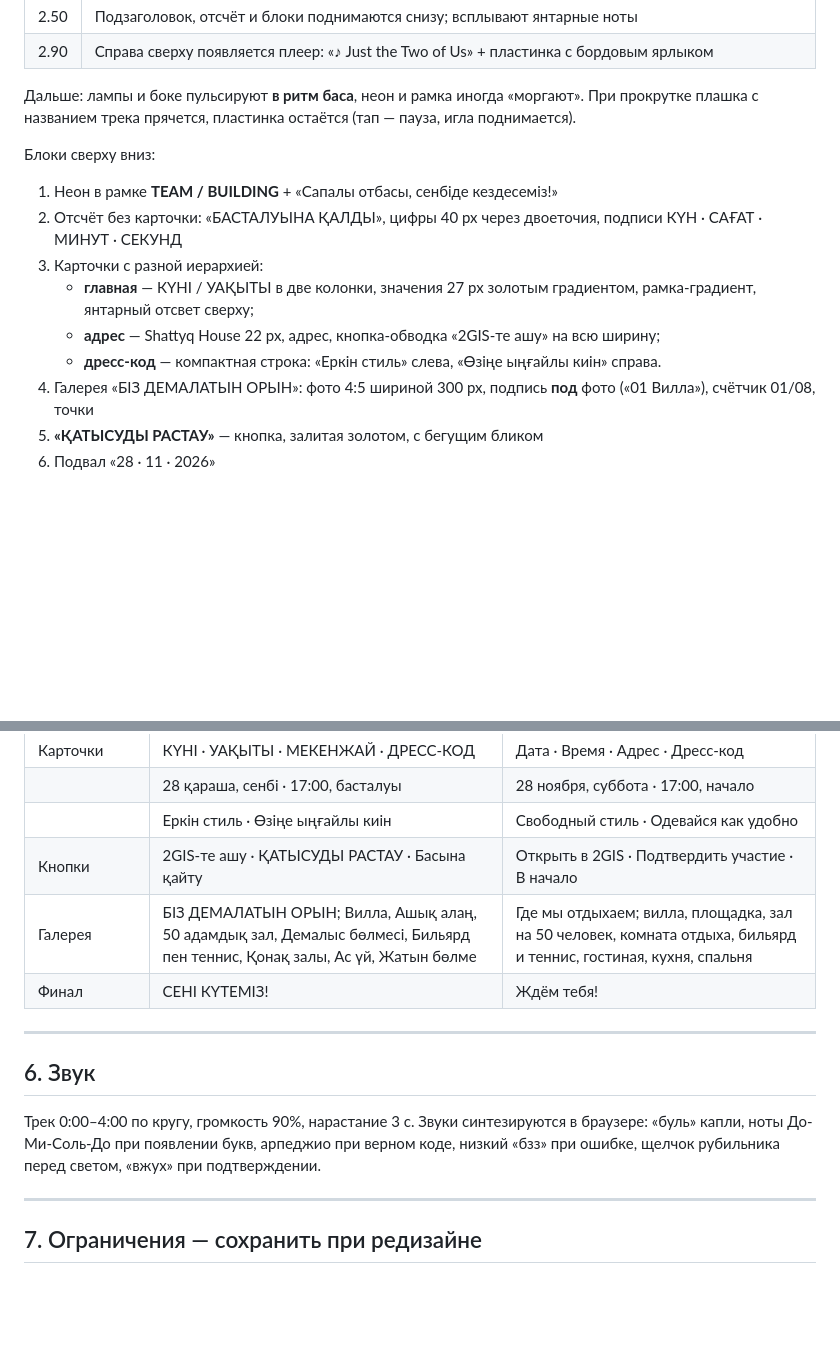
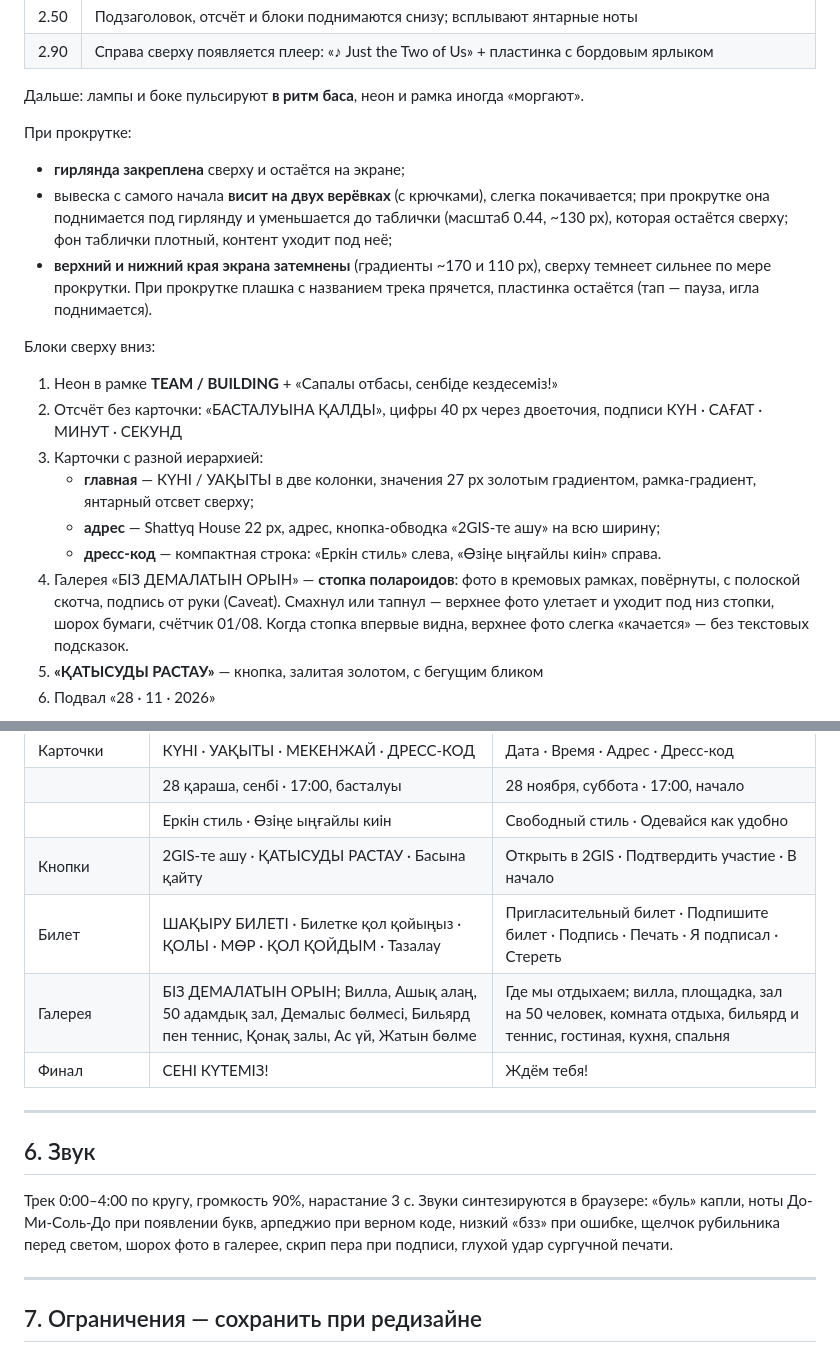
Before and after one commit to dan1eloff/sapa-teambuilding, a Markdown page: DESIGN.md, 2 parts joined by grey strips. Drawn GitHub-style; blank space fills up the shorter version.

```diff
--- a/DESIGN.md
+++ b/DESIGN.md
@@ -65,6 +65,12 @@
 | 2.90 | Справа сверху появляется плеер: «♪ Just the Two of Us» + пластинка с бордовым ярлыком |
 
 Дальше: лампы и боке пульсируют **в ритм баса**, неон и рамка иногда «моргают».
+
+При прокрутке:
+- **гирлянда закреплена** сверху и остаётся на экране;
+- вывеска с самого начала **висит на двух верёвках** (с крючками), слегка покачивается; при прокрутке она поднимается под гирлянду
+  и уменьшается до таблички (масштаб 0.44, ~130 px), которая остаётся сверху; фон таблички плотный, контент уходит под неё;
+- **верхний и нижний края экрана затемнены** (градиенты ~170 и 110 px), сверху темнеет сильнее по мере прокрутки.
 При прокрутке плашка с названием трека прячется, пластинка остаётся (тап — пауза, игла поднимается).
 
 Блоки сверху вниз:
@@ -74,7 +80,9 @@
    - **главная** — КҮНІ / УАҚЫТЫ в две колонки, значения 27 px золотым градиентом, рамка-градиент, янтарный отсвет сверху;
    - **адрес** — Shattyq House 22 px, адрес, кнопка-обводка «2GIS-те ашу» на всю ширину;
    - **дресс-код** — компактная строка: «Еркін стиль» слева, «Өзіңе ыңғайлы киін» справа.
-4. Галерея «БІЗ ДЕМАЛАТЫН ОРЫН»: фото 4:5 шириной 300 px, подпись **под** фото («01 Вилла»), счётчик 01/08, точки
+4. Галерея «БІЗ ДЕМАЛАТЫН ОРЫН» — **стопка полароидов**: фото в кремовых рамках, повёрнуты, с полоской скотча,
+   подпись от руки (Caveat). Смахнул или тапнул — верхнее фото улетает и уходит под низ стопки, шорох бумаги, счётчик 01/08.
+   Когда стопка впервые видна, верхнее фото слегка «качается» — без текстовых подсказок.
 5. **«ҚАТЫСУДЫ РАСТАУ»** — кнопка, залитая золотом, с бегущим бликом
 6. Подвал «28 · 11 · 2026»
 
@@ -156,6 +179,7 @@
 | | 28 қараша, сенбі · 17:00, басталуы | 28 ноября, суббота · 17:00, начало |
 | | Еркін стиль · Өзіңе ыңғайлы киін | Свободный стиль · Одевайся как удобно |
 | Кнопки | 2GIS-те ашу · ҚАТЫСУДЫ РАСТАУ · Басына қайту | Открыть в 2GIS · Подтвердить участие · В начало |
+| Билет | ШАҚЫРУ БИЛЕТІ · Билетке қол қойыңыз · ҚОЛЫ · МӨР · ҚОЛ ҚОЙДЫМ · Тазалау | Пригласительный билет · Подпишите билет · Подпись · Печать · Я подписал · Стереть |
 | Галерея | БІЗ ДЕМАЛАТЫН ОРЫН; Вилла, Ашық алаң, 50 адамдық зал, Демалыс бөлмесі, Бильярд пен теннис, Қонақ залы, Ас үй, Жатын бөлме | Где мы отдыхаем; вилла, площадка, зал на 50 человек, комната отдыха, бильярд и теннис, гостиная, кухня, спальня |
 | Финал | СЕНІ КҮТЕМІЗ! | Ждём тебя! |
 
@@ -165,7 +189,8 @@
 
 Трек 0:00–4:00 по кругу, громкость 90%, нарастание 3 с. Звуки синтезируются в браузере:
 «буль» капли, ноты До-Ми-Соль-До при появлении букв, арпеджио при верном коде,
-низкий «бзз» при ошибке, щелчок рубильника перед светом, «вжух» при подтверждении.
+низкий «бзз» при ошибке, щелчок рубильника перед светом, шорох фото в галерее,
+скрип пера при подписи, глухой удар сургучной печати.
 
 ---
 
```
Also changed, not shown: other parts of DESIGN.md (+19 -4 lines), docs/screens/08-invite-full.jpg, docs/screens/09-final.jpg, docs/screens/11-gallery-stack.jpg (added), docs/screens/12-ticket-signing.jpg (added), docs/screens/13-ticket-sealed.jpg (added), 4 other files.
